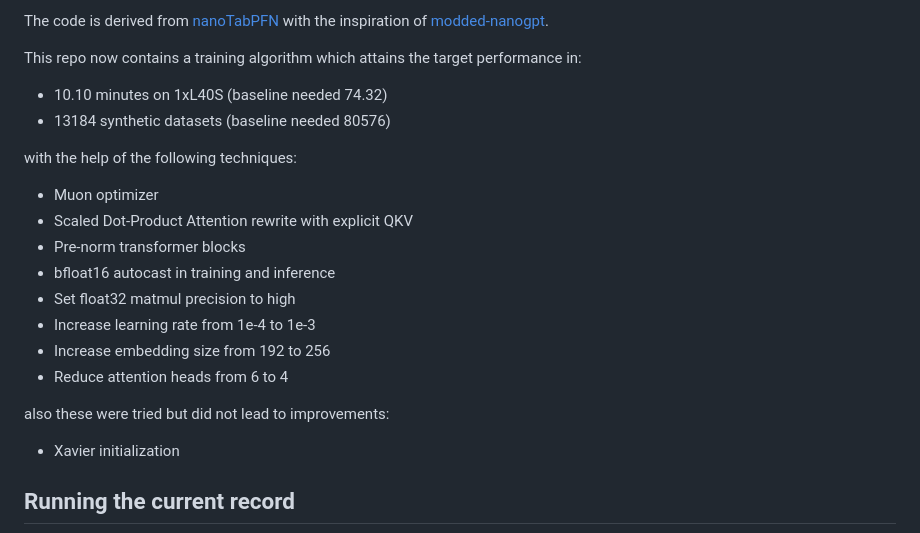
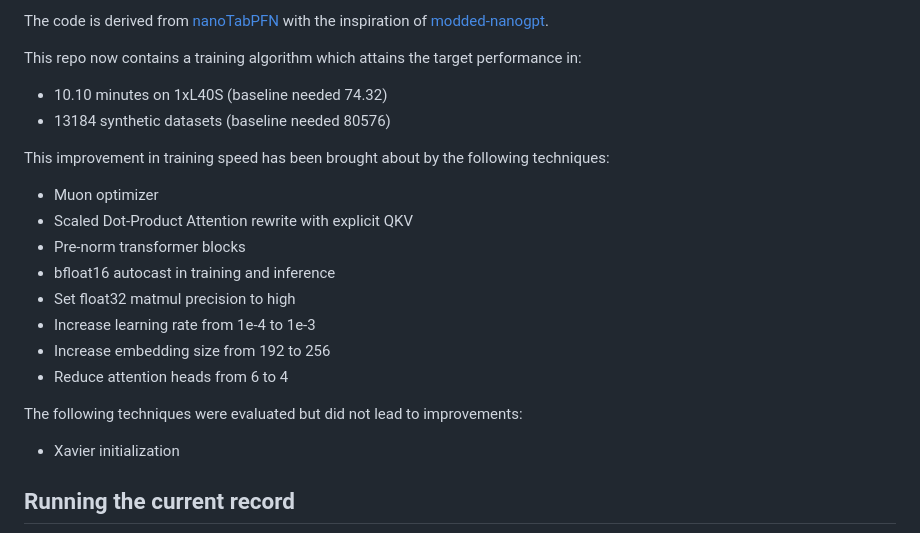
Before and after one commit to borawhocodess/modded-nanotabpfn, a Markdown page: README.md, the part around the change. Rendered like a GitHub page.

Commit message:
reword evaluated techniques

```diff
--- a/README.md
+++ b/README.md
@@ -8,7 +8,7 @@ This repo now contains a training algorithm which attains the target performance
 * 10.10 minutes on 1xL40S (baseline needed 74.32)
 * 13184 synthetic datasets (baseline needed 80576)
 
-with the help of the following techniques:
+This improvement in training speed has been brought about by the following techniques:
 * Muon optimizer
 * Scaled Dot-Product Attention rewrite with explicit QKV
 * Pre-norm transformer blocks
@@ -18,7 +18,7 @@ with the help of the following techniques:
 * Increase embedding size from 192 to 256
 * Reduce attention heads from 6 to 4
 
-also these were tried but did not lead to improvements:
+The following techniques were evaluated but did not lead to improvements:
 * Xavier initialization
 
 
```
